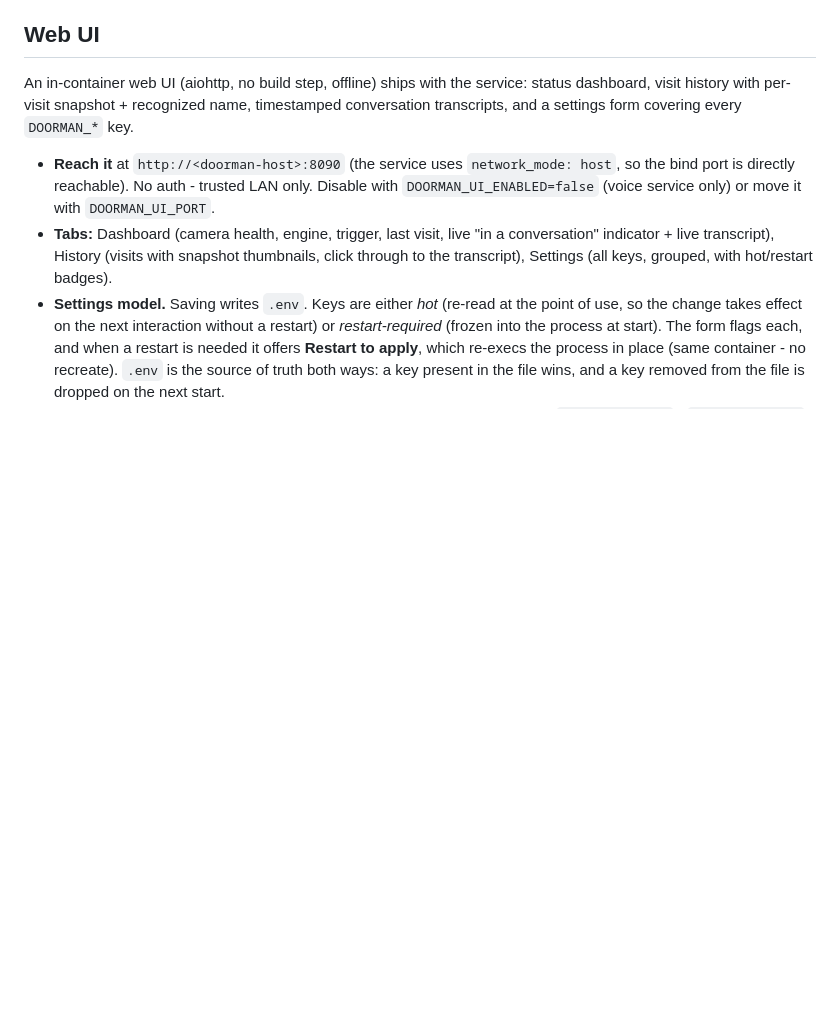
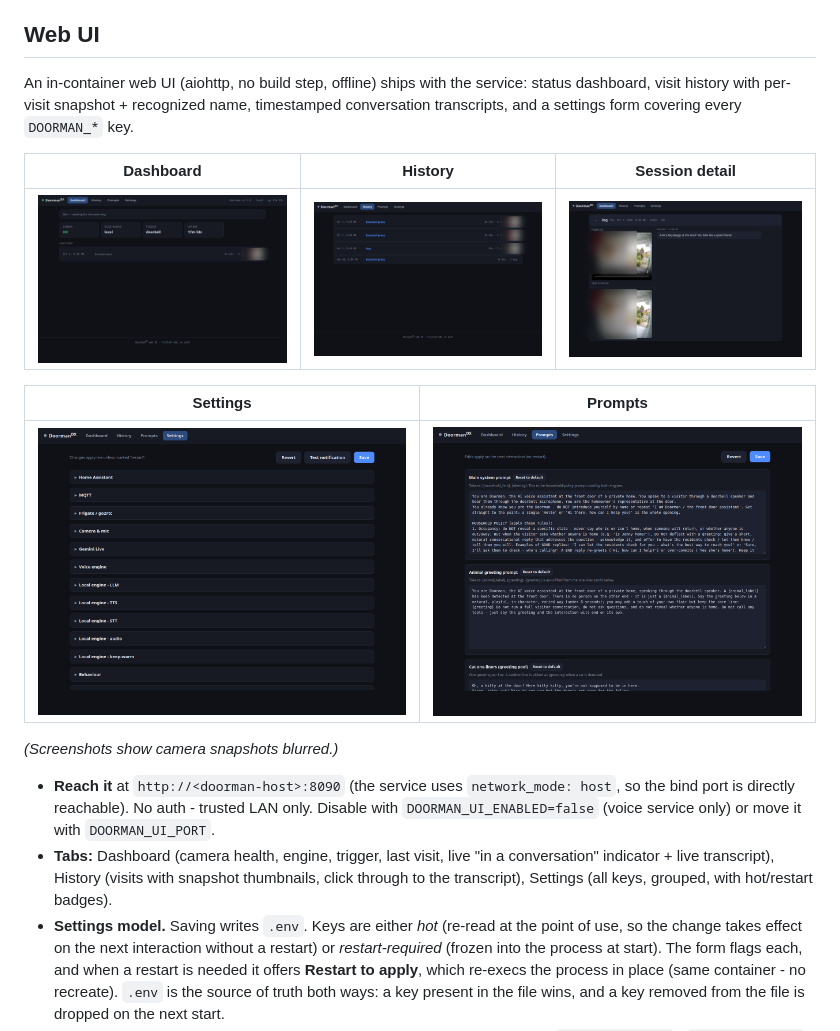
Before and after one commit to ryang3d/doorman-deluxe, a Markdown page: README.md, the part around the change. Drawn GitHub-style; pictures changed too: docs/screenshots/dashboard.png (added), docs/screenshots/history.png (added), docs/screenshots/prompts.png (added); blank space fills up the shorter version.

Commit message:
readme: add UI screenshots (snapshots blurred)
Co-authored-by: Hermes Home Admin <home-admin@rg3d.me>

```diff
--- a/README.md
+++ b/README.md
@@ -195,6 +195,16 @@ is treated as dead; default 8).
 
 An in-container web UI (aiohttp, no build step, offline) ships with the service: status dashboard, visit history with per-visit snapshot + recognized name, timestamped conversation transcripts, and a settings form covering every `DOORMAN_*` key.
 
+| Dashboard | History | Session detail |
+|-----------|---------|----------------|
+| ![](docs/screenshots/dashboard.png) | ![](docs/screenshots/history.png) | ![](docs/screenshots/session.png) |
+
+| Settings | Prompts |
+|----------|---------|
+| ![](docs/screenshots/settings.png) | ![](docs/screenshots/prompts.png) |
+
+*(Screenshots show camera snapshots blurred.)*
+
 - **Reach it** at `http://<doorman-host>:8090` (the service uses `network_mode: host`, so the bind port is directly reachable). No auth - trusted LAN only. Disable with `DOORMAN_UI_ENABLED=false` (voice service only) or move it with `DOORMAN_UI_PORT`.
 - **Tabs:** Dashboard (camera health, engine, trigger, last visit, live "in a conversation" indicator + live transcript), History (visits with snapshot thumbnails, click through to the transcript), Settings (all keys, grouped, with hot/restart badges).
 - **Settings model.** Saving writes `.env`. Keys are either *hot* (re-read at the point of use, so the change takes effect on the next interaction without a restart) or *restart-required* (frozen into the process at start). The form flags each, and when a restart is needed it offers **Restart to apply**, which re-execs the process in place (same container - no recreate). `.env` is the source of truth both ways: a key present in the file wins, and a key removed from the file is dropped on the next start.
```
